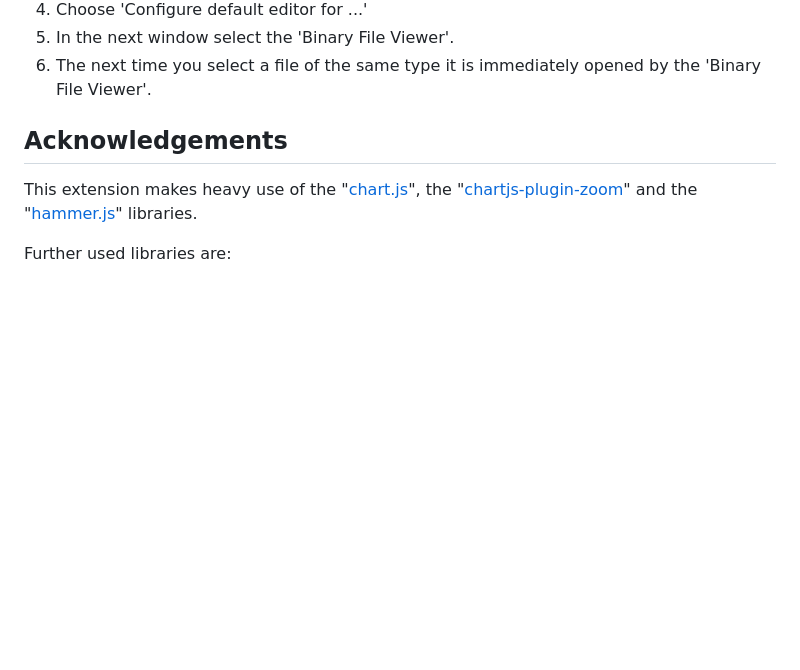
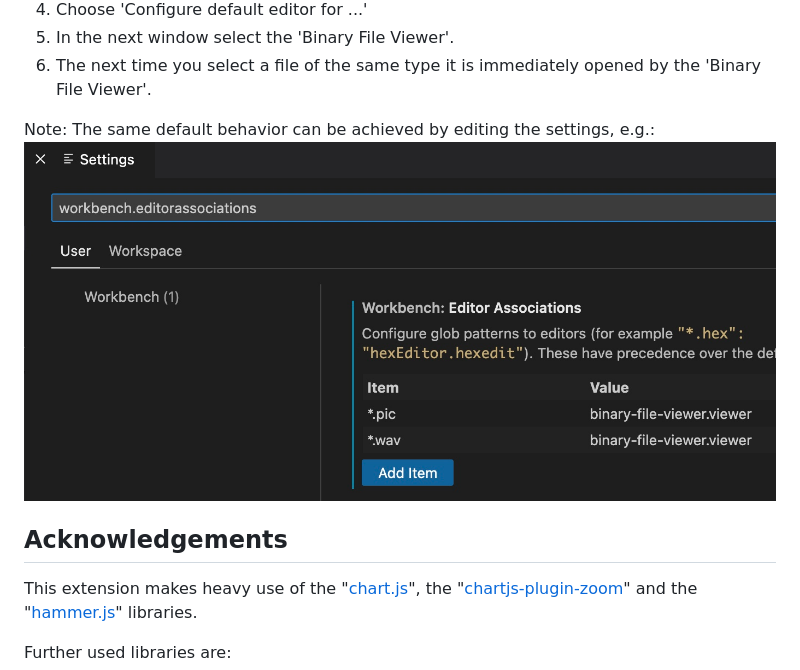
Before and after one commit to maziac/binary-file-viewer, a Markdown page: README.md, the part around the change. Drawn GitHub-style; pictures changed too: assets/local/editorassociations.jpg (added); blank space fills up the shorter version.

```diff
--- a/README.md
+++ b/README.md
@@ -68,6 +68,9 @@ To use the 'Binary File Viewer' as default for some file extension:
 5. In the next window select the 'Binary File Viewer'.
 6. The next time you select a file of the same type it is immediately opened by the 'Binary File Viewer'.
 
+Note: The same default behavior can be achieved by editing the settings, e.g.:
+![](assets/local/editorassociations.jpg)
+
 
 ## Acknowledgements
 
```
